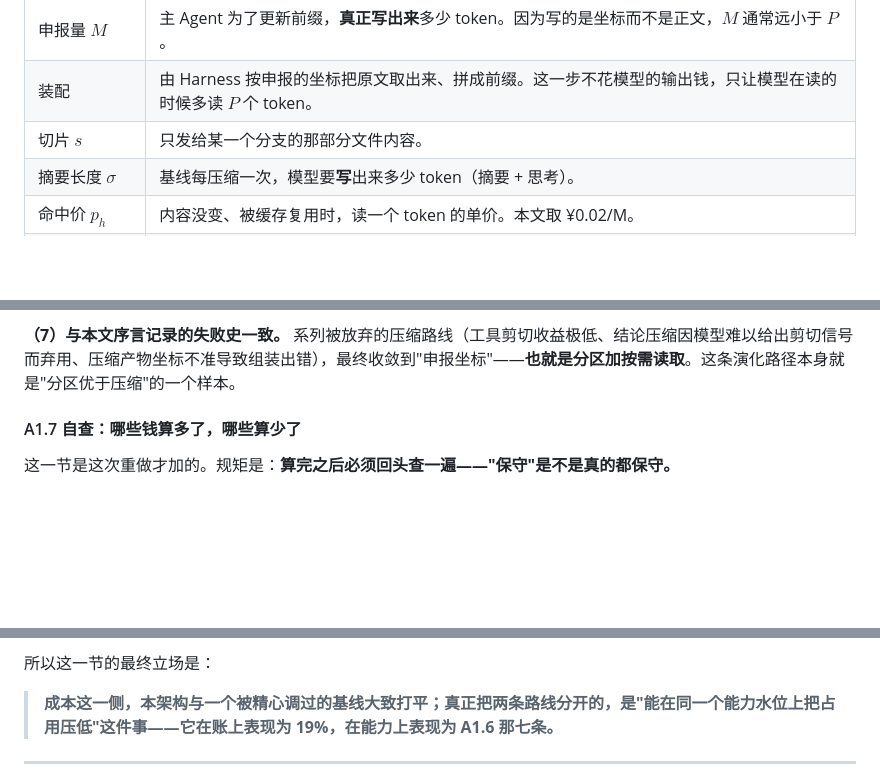
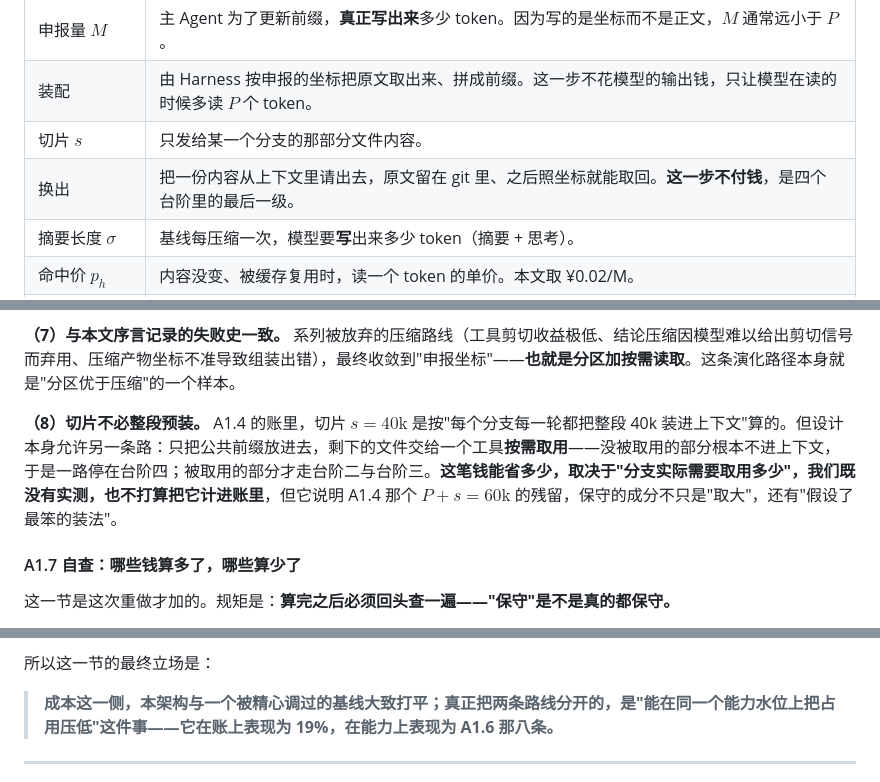
Before and after one commit to 54shitaimzf/context-native-agent, a Markdown page: Agent架构革新：迈向上下文原生智能-Context-Native Agent.md, 3 parts joined by grey strips. GitHub-like rendering; blank space fills up the shorter version.

```diff
--- a/Agent架构革新：迈向上下文原生智能-Context-Native Agent.md
+++ b/Agent架构革新：迈向上下文原生智能-Context-Native Agent.md
@@ -232,6 +232,7 @@ A1.7 就是这次自查，而它抓出了一条算错的、足以改变一个压
 | 申报量 $M$ | 主 Agent 为了更新前缀，**真正写出来**多少 token。因为写的是坐标而不是正文，$M$ 通常远小于 $P$。 |
 | 装配 | 由 Harness 按申报的坐标把原文取出来、拼成前缀。这一步不花模型的输出钱，只让模型在读的时候多读 $P$ 个 token。 |
 | 切片 $s$ | 只发给某一个分支的那部分文件内容。 |
+| 换出 | 把一份内容从上下文里请出去，原文留在 git 里、之后照坐标就能取回。**这一步不付钱**，是四个台阶里的最后一级。 |
 | 摘要长度 $\sigma$ | 基线每压缩一次，模型要**写**出来多少 token（摘要 + 思考）。 |
 | 命中价 $p_{h}$ | 内容没变、被缓存复用时，读一个 token 的单价。本文取 ¥0.02/M。 |
 | 未命中价 $p_{m}$ | 内容变了、缓存作废、必须重新读一遍时的单价。本文取 ¥1/M。 |
@@ -571,6 +586,8 @@ A1.4 的账里有几笔明显对我们有利的钱被**故意设成了零**：
 **（6）已有外部证据表明"边界"本身就是主要增量。** 在公开的多智能体对照实验中，同一个弱执行者被强规划者给定边界后，得分从 46 / 71 / 87 分别提升到 93 / 94 / 97；审计者的归因是"执行者写了每一行，但规划者决定了边界，而边界正是把它从 B 抬到 A 的主要原因"。这是与"上下文更长"无关的能力增量，来源正是边界与契约。
 
 **（7）与本文序言记录的失败史一致。** 系列被放弃的压缩路线（工具剪切收益极低、结论压缩因模型难以给出剪切信号而弃用、压缩产物坐标不准导致组装出错），最终收敛到"申报坐标"——**也就是分区加按需读取**。这条演化路径本身就是"分区优于压缩"的一个样本。
+
+**（8）切片不必整段预装。** A1.4 的账里，切片 $s=40\mathrm{k}$ 是按"每个分支每一轮都把整段 40k 装进上下文"算的。但设计本身允许另一条路：只把公共前缀放进去，剩下的文件交给一个工具**按需取用**——没被取用的部分根本不进上下文，于是一路停在台阶四；被取用的部分才走台阶二与台阶三。**这笔钱能省多少，取决于"分支实际需要取用多少"，我们既没有实测，也不打算把它计进账里**，但它说明 A1.4 那个 $P+s=60\mathrm{k}$ 的残留，保守的成分不只是"取大"，还有"假设了最笨的装法"。
 
 #### A1.7 自查：哪些钱算多了，哪些算少了
 
@@ -656,7 +674,7 @@ $$E_{d}=M\cdot p_{o}+\big[\Delta P\cdot p_{m}+(P-\Delta P)\cdot p_{h}\big]$$
 
 所以这一节的最终立场是：
 
-> **成本这一侧，本架构与一个被精心调过的基线大致打平；真正把两条路线分开的，是"能在同一个能力水位上把占用压低"这件事——它在账上表现为 19%，在能力上表现为 A1.6 那七条。**
+> **成本这一侧，本架构与一个被精心调过的基线大致打平；真正把两条路线分开的，是"能在同一个能力水位上把占用压低"这件事——它在账上表现为 19%，在能力上表现为 A1.6 那八条。**
 
 ---
 
```
Also changed, not shown: other parts of Agent架构革新：迈向上下文原生智能-Context-Native Agent.md (+23 -8 lines).
